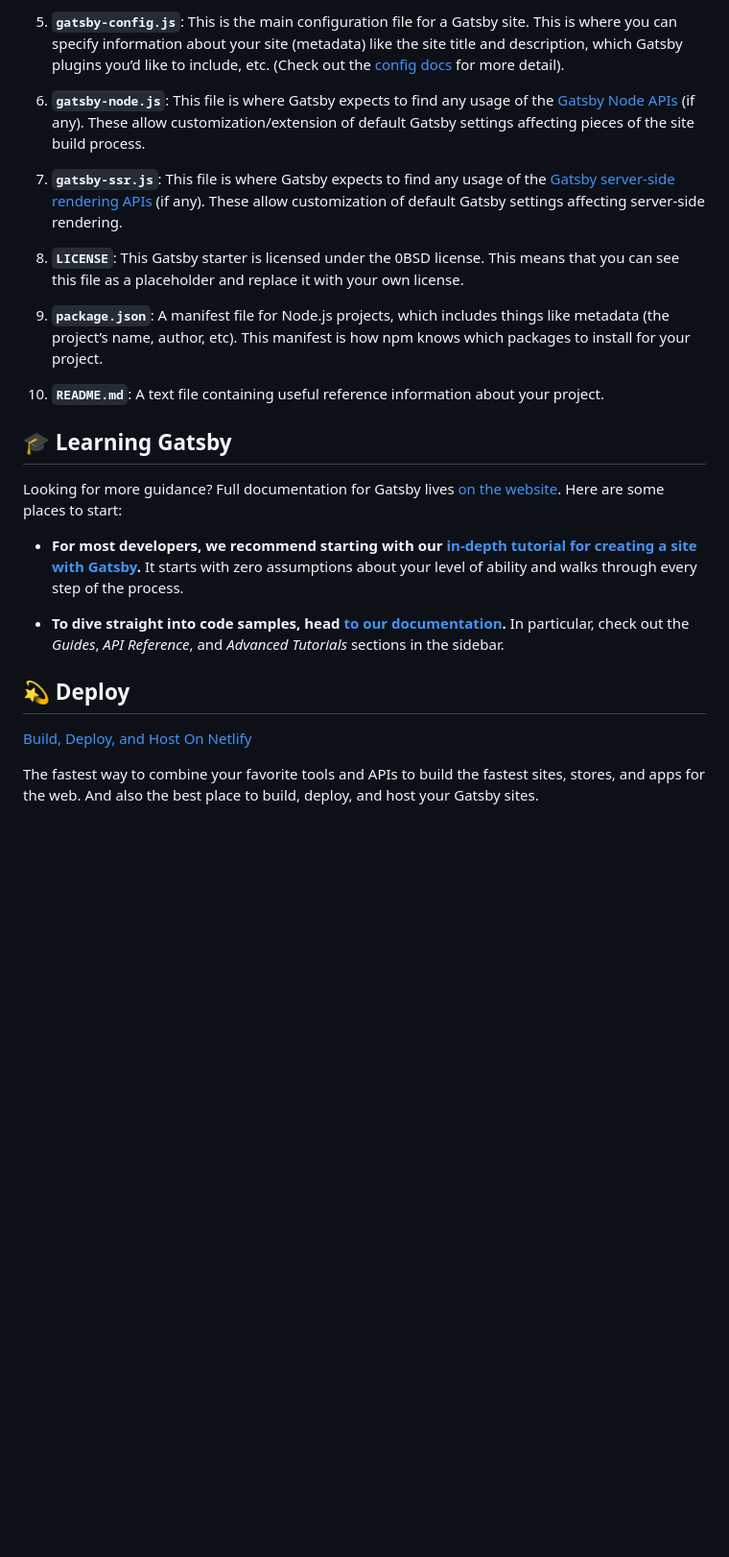
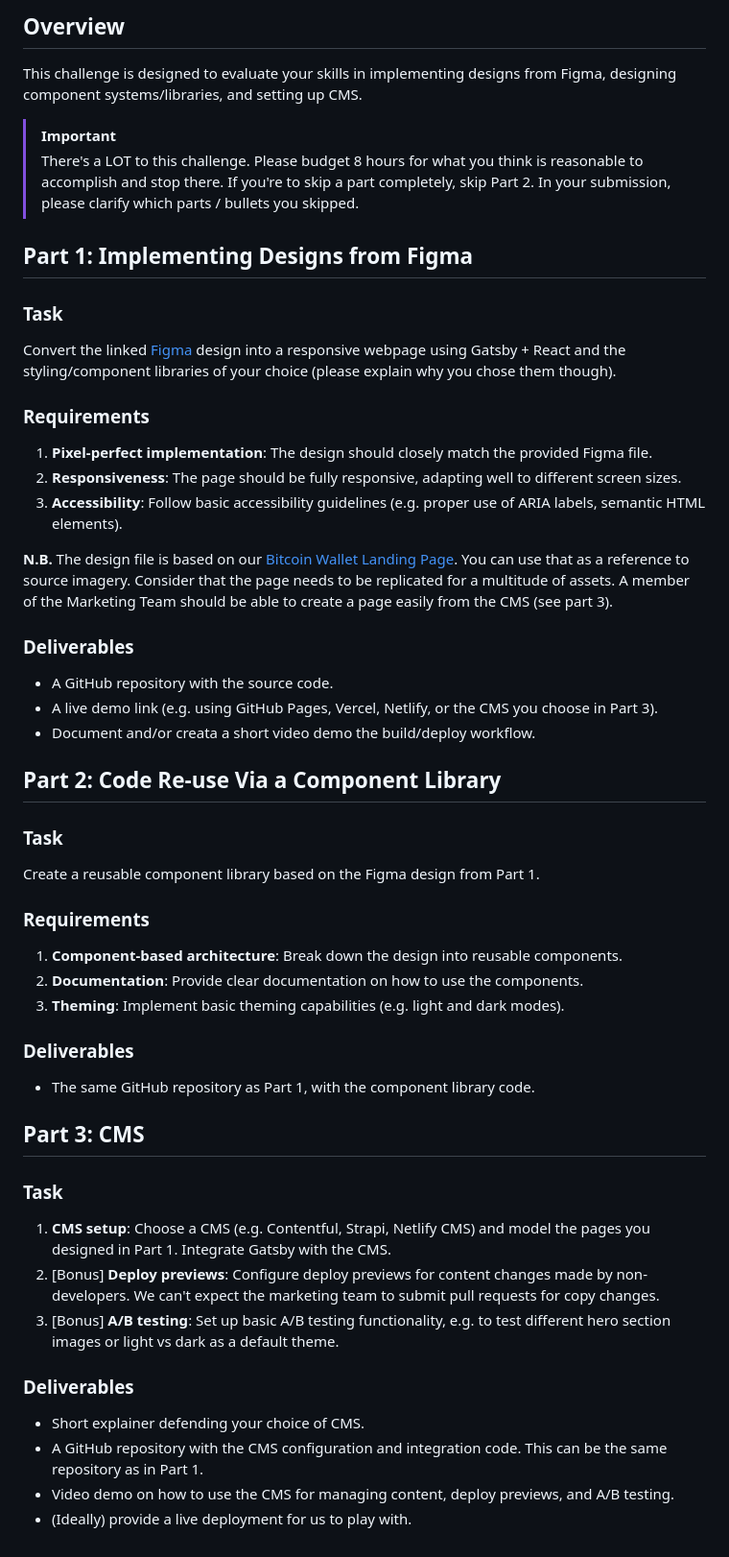
Before and after one commit to tculig/exodus-test, a Markdown page: README.md, the part around the change printed below. Shown: that part at 96% size. Rendered like a GitHub page; blank space fills up the shorter version.

```diff
--- a/README.md
+++ b/README.md
@@ -72,28 +56,59 @@ A quick look at the top-level files and directories you'll see in a typical Gats
 
-1.  **`gatsby-config.js`**: This is the main configuration file for a Gatsby site. This is where you can specify information about your site (metadata) like the site title and description, which Gatsby plugins you’d like to include, etc. (Check out the [config docs](https://www.gatsbyjs.com/docs/reference/config-files/gatsby-config/) for more detail).
+## Overview
 
-1.  **`gatsby-node.js`**: This file is where Gatsby expects to find any usage of the [Gatsby Node APIs](https://www.gatsbyjs.com/docs/reference/config-files/gatsby-node/) (if any). These allow customization/extension of default Gatsby settings affecting pieces of the site build process.
+This challenge is designed to evaluate your skills in implementing designs from Figma, designing component systems/libraries, and setting up CMS.
 
-1.  **`gatsby-ssr.js`**: This file is where Gatsby expects to find any usage of the [Gatsby server-side rendering APIs](https://www.gatsbyjs.com/docs/reference/config-files/gatsby-ssr/) (if any). These allow customization of default Gatsby settings affecting server-side rendering.
+> [!IMPORTANT]
+> There's a LOT to this challenge.
+> Please budget 8 hours for what you think is reasonable to accomplish and stop there. If you're to skip a part completely, skip Part 2. In your submission, please clarify which parts / bullets you skipped.
 
-1.  **`LICENSE`**: This Gatsby starter is licensed under the 0BSD license. This means that you can see this file as a placeholder and replace it with your own license.
+## Part 1: Implementing Designs from Figma
 
-1.  **`package.json`**: A manifest file for Node.js projects, which includes things like metadata (the project’s name, author, etc). This manifest is how npm knows which packages to install for your project.
+### Task
 
-1.  **`README.md`**: A text file containing useful reference information about your project.
+Convert the linked [Figma](./Exodus_Assets.fig) design into a responsive webpage using Gatsby + React and the styling/component libraries of your choice (please explain why you chose them though).
 
-## 🎓 Learning Gatsby
+### Requirements
 
-Looking for more guidance? Full documentation for Gatsby lives [on the website](https://www.gatsbyjs.com/). Here are some places to start:
+1. **Pixel-perfect implementation**: The design should closely match the provided Figma file.
+2. **Responsiveness**: The page should be fully responsive, adapting well to different screen sizes.
+3. **Accessibility**: Follow basic accessibility guidelines (e.g. proper use of ARIA labels, semantic HTML elements).
 
-- **For most developers, we recommend starting with our [in-depth tutorial for creating a site with Gatsby](https://www.gatsbyjs.com/docs/tutorial/getting-started/).** It starts with zero assumptions about your level of ability and walks through every step of the process.
+__N.B.__ The design file is based on our [Bitcoin Wallet Landing Page](https://www.exodus.com/bitcoin-wallet).  You can use that as a reference to source imagery.  Consider that the page needs to be replicated for a multitude of assets.  A member of the Marketing Team should be able to create a page easily from the CMS (see part 3).
 
-- **To dive straight into code samples, head [to our documentation](https://www.gatsbyjs.com/docs/).** In particular, check out the _Guides_, _API Reference_, and _Advanced Tutorials_ sections in the sidebar.
+### Deliverables
 
-## 💫 Deploy
+- A GitHub repository with the source code.
+- A live demo link (e.g. using GitHub Pages, Vercel, Netlify, or the CMS you choose in Part 3).
+- Document and/or creata a short video demo the build/deploy workflow.
 
-[Build, Deploy, and Host On Netlify](https://netlify.com)
+## Part 2: Code Re-use Via a Component Library
 
-The fastest way to combine your favorite tools and APIs to build the fastest sites, stores, and apps for the web. And also the best place to build, deploy, and host your Gatsby sites.
+### Task
 
-<!-- AUTO-GENERATED-CONTENT:END -->
+Create a reusable component library based on the Figma design from Part 1.
+
+### Requirements
+
+1. **Component-based architecture**: Break down the design into reusable components.
+2. **Documentation**: Provide clear documentation on how to use the components.
+3. **Theming**: Implement basic theming capabilities (e.g. light and dark modes).
+
+### Deliverables
+
+- The same GitHub repository as Part 1, with the component library code.
+
+## Part 3: CMS
+
+### Task
+
+1. **CMS setup**: Choose a CMS (e.g. Contentful, Strapi, Netlify CMS) and model the pages you designed in Part 1. Integrate Gatsby with the CMS.
+2. [Bonus] **Deploy previews**: Configure deploy previews for content changes made by non-developers. We can't expect the marketing team to submit pull requests for copy changes.
+3. [Bonus] **A/B testing**: Set up basic A/B testing functionality, e.g. to test different hero section images or light vs dark as a default theme.
+
+### Deliverables
+
+- Short explainer defending your choice of CMS.
+- A GitHub repository with the CMS configuration and integration code. This can be the same repository as in Part 1.
+- Video demo on how to use the CMS for managing content, deploy previews, and A/B testing.
+- (Ideally) provide a live deployment for us to play with.
```
Also changed, not shown: other parts of README.md (+32 -48 lines), images/HeroPanelExample.png (added), images/SummaryPanel.png (added).
